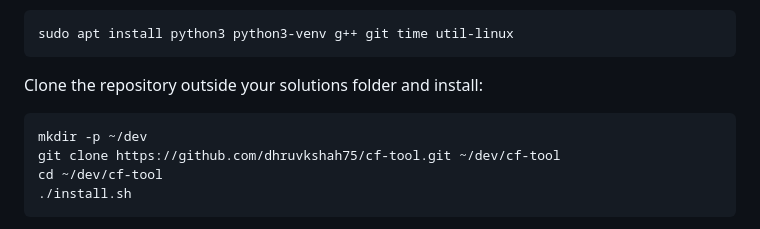
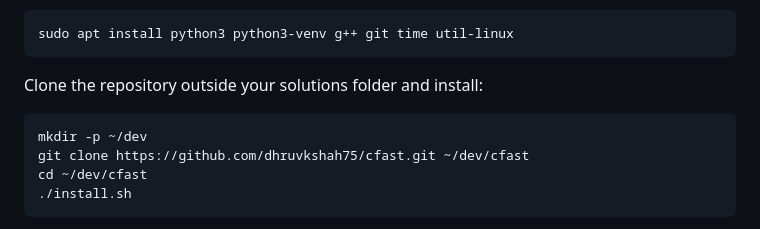
Before and after one commit to dhruvkshah75/cfast, a Markdown page: README.md, the part around the change. Rendered like a GitHub page.

Commit message:
Use renamed cfast GitHub repository in installation instructions

````diff
--- a/README.md
+++ b/README.md
@@ -25,8 +25,8 @@ Clone the repository outside your solutions folder and install:
 
 ```bash
 mkdir -p ~/dev
-git clone https://github.com/dhruvkshah75/cf-tool.git ~/dev/cf-tool
-cd ~/dev/cf-tool
+git clone https://github.com/dhruvkshah75/cfast.git ~/dev/cfast
+cd ~/dev/cfast
 ./install.sh
 ```
 
````
